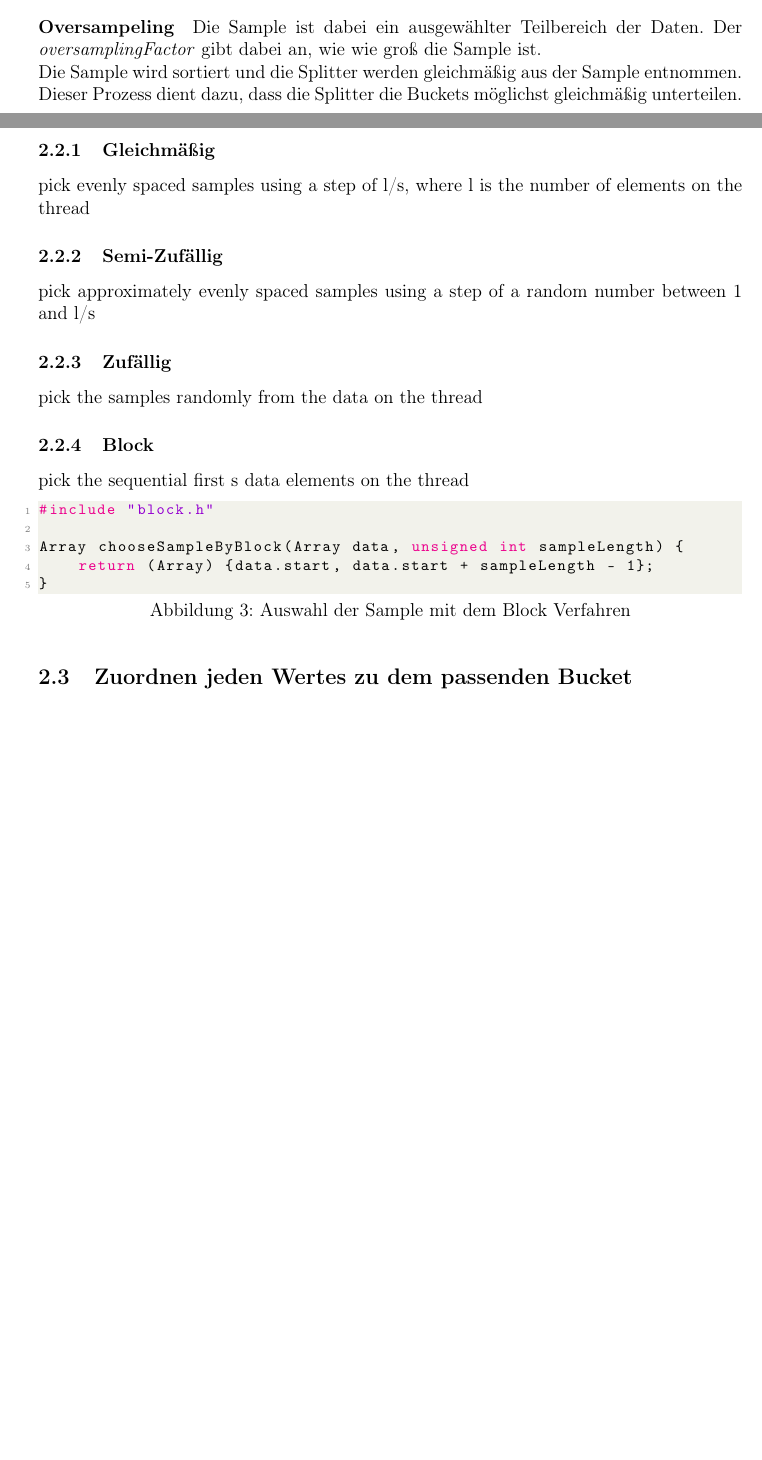
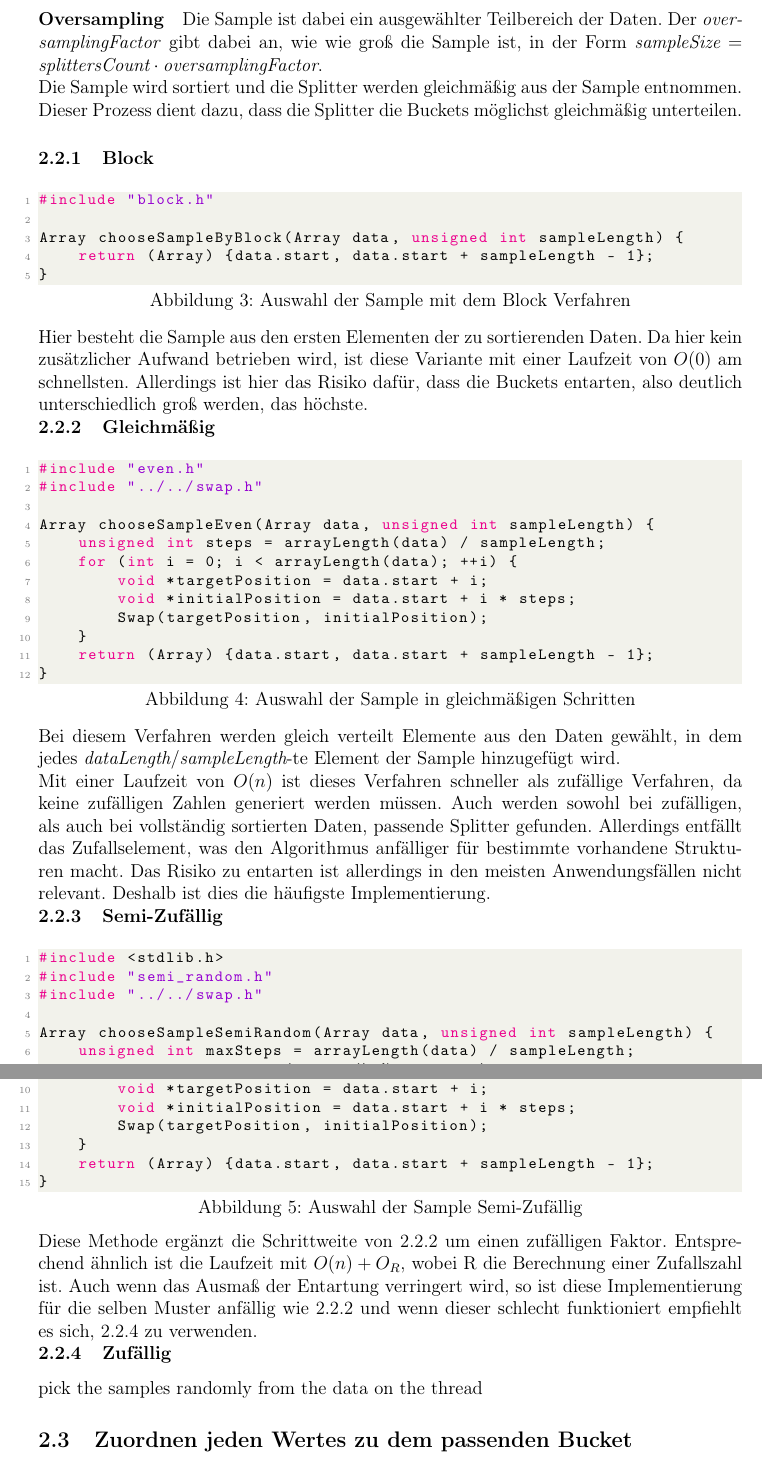
Before and after one commit to NikBenson/ALG, a LaTeX paper (paper/main.ltx, which reads code/src/samplesort/choose_sample/even.c, code/src/samplesort/choose_sample/semi_random.c, paper/implementation.tex): two parts of pages 7 and 8 of 13 before the commit and two parts of pages 8 and 9 of 14 after it, joined at a grey line, cut so that both start at the same text, the shorter picture padded with empty space. Compiled offline with pdfLaTeX.

Commit message:
choose sample 3/4

```diff
--- /dev/null
+++ b/code/src/samplesort/choose_sample/even.c
@@ -0,0 +1,12 @@
+#include "even.h"
+#include "../../swap.h"
+
+Array chooseSampleEven(Array data, unsigned int sampleLength) {
+    unsigned int steps = arrayLength(data) / sampleLength;
+    for (int i = 0; i < arrayLength(data); ++i) {
+        void *targetPosition = data.start + i;
+        void *initialPosition = data.start + i * steps;
+        Swap(targetPosition, initialPosition);
+    }
+    return (Array) {data.start, data.start + sampleLength - 1};
+}
--- /dev/null
+++ b/code/src/samplesort/choose_sample/semi_random.c
@@ -0,0 +1,15 @@
+#include <stdlib.h>
+#include "semi_random.h"
+#include "../../swap.h"
+
+Array chooseSampleSemiRandom(Array data, unsigned int sampleLength) {
+    unsigned int maxSteps = arrayLength(data) / sampleLength;
+    unsigned int steps = (random() % maxSteps) + 1;
+
+    for (int i = 0; i < arrayLength(data); ++i) {
+        void *targetPosition = data.start + i;
+        void *initialPosition = data.start + i * steps;
+        Swap(targetPosition, initialPosition);
+    }
+    return (Array) {data.start, data.start + sampleLength - 1};
+}
--- a/paper/implementation.tex
+++ b/paper/implementation.tex
@@ -36,26 +42,37 @@
 		\end{itemize}
 
-		\paragraph{Oversampeling}
-			Die Sample ist dabei ein ausgewählter Teilbereich der Daten. Der \textit{oversamplingFactor} gibt dabei an, wie wie groß die Sample ist.\\
+		\paragraph{Oversampling}
+			Die Sample ist dabei ein ausgewählter Teilbereich der Daten. Der \textit{oversamplingFactor} gibt dabei an, wie wie groß die Sample ist, in der Form $\textit{sampleSize}=\textit{splittersCount}\cdot\textit{oversamplingFactor}$.\\
 			Die Sample wird sortiert und die Splitter werden gleichmäßig aus der Sample entnommen.
 			Dieser Prozess dient dazu, dass die Splitter die Buckets möglichst gleichmäßig unterteilen.
 
+		\subsubsection{Block}
+			\label{sec:block}
+			\lstinputlisting[language=C, caption=Auswahl der Sample mit dem Block Verfahren, label=fig:select_sample_bloc]{../code/src/samplesort/choose_sample/block.c}
+			Hier besteht die Sample aus den ersten Elementen der zu sortierenden Daten.
+			Da hier kein zusätzlicher Aufwand betrieben wird, ist diese Variante mit einer Laufzeit von $O(0)$ am schnellsten.
+			Allerdings ist hier das Risiko dafür, dass die Buckets entarten, also deutlich unterschiedlich groß werden, das höchste.
+
 		\subsubsection{Gleichmäßig}
 			\label{sec:even}
-			pick evenly spaced samples using a step of l/s, where l is the number of elements on the thread
+			\lstinputlisting[language=C, caption=Auswahl der Sample in gleichmäßigen Schritten, label=fig:select_sample_even]{../code/src/samplesort/choose_sample/even.c}
+			Bei diesem Verfahren werden gleich verteilt Elemente aus den Daten gewählt, in dem jedes $\textit{dataLength}/\textit{sampleLength}$-te Element der Sample hinzugefügt wird.\\
+			Mit einer Laufzeit von $O(n)$ ist dieses Verfahren schneller als zufällige Verfahren, da keine zufälligen Zahlen generiert werden müssen.
+			Auch werden sowohl bei zufälligen, als auch bei vollständig sortierten Daten, passende Splitter gefunden.
+			Allerdings entfällt das Zufallselement, was den Algorithmus anfälliger für bestimmte vorhandene Strukturen macht.
+			Das Risiko zu entarten ist allerdings in den meisten Anwendungsfällen nicht relevant.
+			Deshalb ist dies die häufigste Implementierung.
 
 		\subsubsection{Semi-Zufällig}
 			\label{sec:semi-random}
-			pick approximately evenly spaced samples using a step of a random number between 1 and l/s
+			\lstinputlisting[language=C, caption=Auswahl der Sample Semi-Zufällig, label=fig:select_sample_semi-random]{../code/src/samplesort/choose_sample/semi_random.c}
+			Diese Methode ergänzt die Schrittweite von \ref{sec:even} um einen zufälligen Faktor.
+			Entsprechend ähnlich ist die Laufzeit mit $O(n)+O_R$, wobei R die Berechnung einer Zufallszahl ist.
+			Auch wenn das Ausmaß der Entartung verringert wird, so ist diese Implementierung für die selben Muster anfällig wie \ref{sec:even} und wenn dieser schlecht funktioniert empfiehlt es sich, \ref{sec:random} zu verwenden.
 
 		\subsubsection{Zufällig}
 			\label{sec:random}
 			pick the samples randomly from the data on the thread
-
-		\subsubsection{Block}
-			\label{sec:block}
-			pick the sequential first s data elements on the thread
-			\lstinputlisting[language=C, caption=Auswahl der Sample mit dem Block Verfahren, label=fig:select_sample_bloc]{../code/src/samplesort/choose_sample/block.c}
 
 	\subsection{Zuordnen jeden Wertes zu dem passenden Bucket}
 		\lstinputlisting[language=C, caption=Finden des richtigen Buckets]{../code/src/samplesort/place_elements_in_appropriate_bucket.c}
```
Also changed, not shown: code/CMakeLists.txt (+1 -1 lines), code/src/samplesort/choose_sample/even.h (added, +8 -0 lines), code/src/samplesort/choose_sample/semi_random.h (added, +8 -0 lines), paper/bibliography.bib (+8 -0 lines), paper/introduction.tex (+4 -4 lines), paper/main.ltx (+2 -1 lines), paper/multithreading.tex (renamed from paper/varriants.tex), paper/implementation.tex (18 more changed lines).
